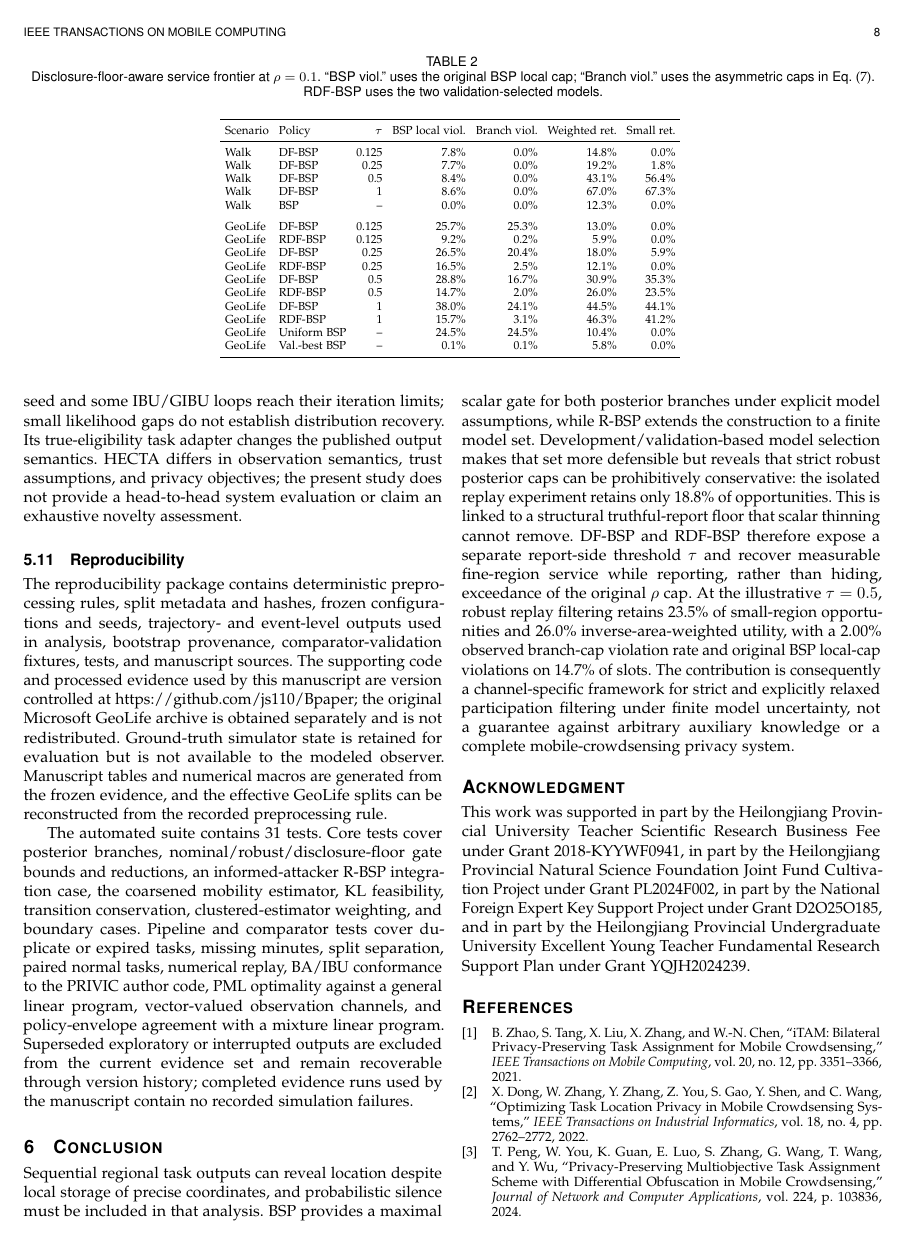
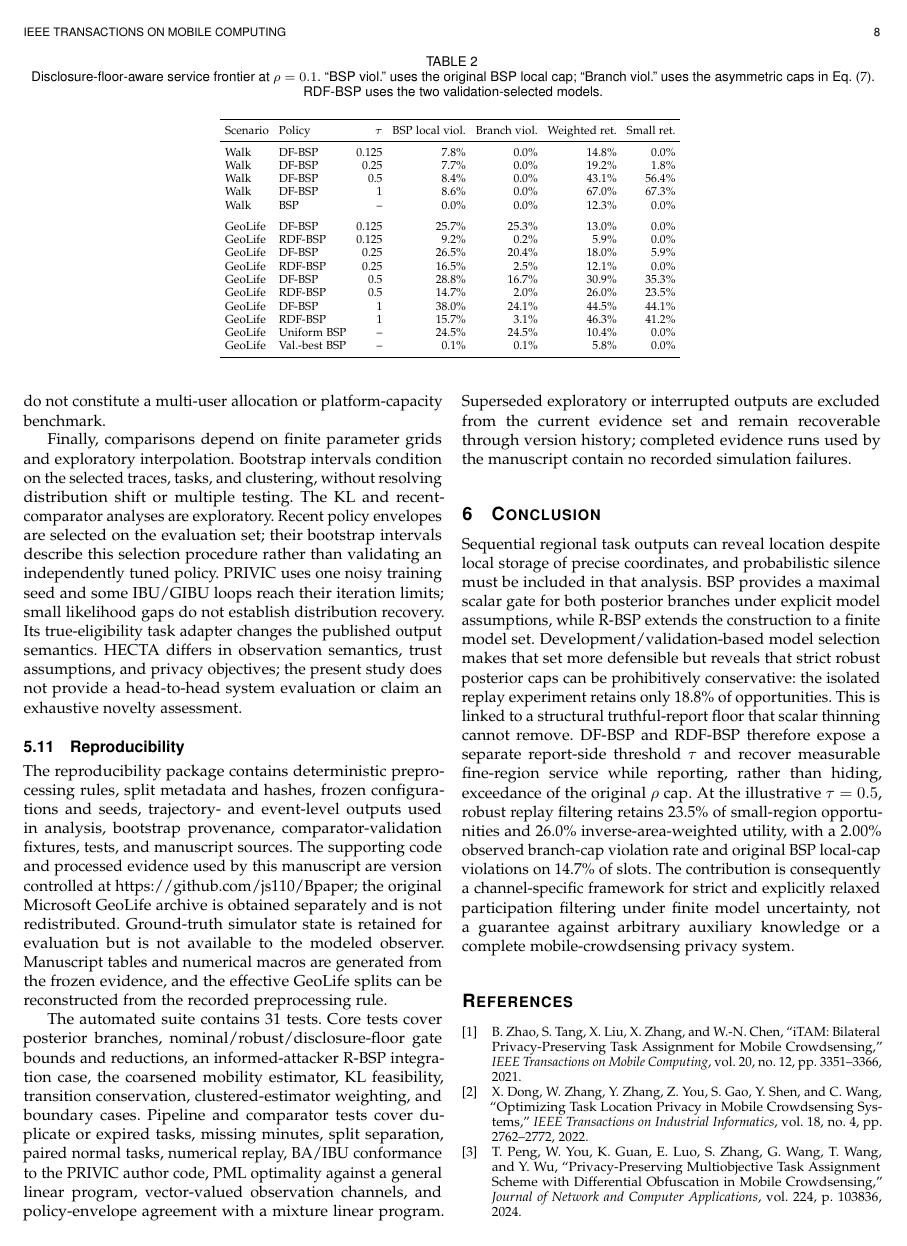
Before and after one commit to js110/Bpaper, a LaTeX paper (paper/main.tex): page 8 of 9. Compiled offline with pdfLaTeX.

Commit message:
Move funding to IEEE first footnote

```diff
--- a/paper/main.tex
+++ b/paper/main.tex
@@ -294,9 +295,6 @@ The automated suite contains 31 tests. Core tests cover posterior branches, nomi
 \section{Conclusion}
 Sequential regional task outputs can reveal location despite local storage of precise coordinates, and probabilistic silence must be included in that analysis. BSP provides a maximal scalar gate for both posterior branches under explicit model assumptions, while R-BSP extends the construction to a finite model set. Development/validation-based model selection makes that set more defensible but reveals that strict robust posterior caps can be prohibitively conservative: the isolated replay experiment retains only \GeoStrictRet\% of opportunities. This is linked to a structural truthful-report floor that scalar thinning cannot remove. DF-BSP and RDF-BSP therefore expose a separate report-side threshold $\tau$ and recover measurable fine-region service while reporting, rather than hiding, exceedance of the original $\rho$ cap. At the illustrative $\tau=0.5$, robust replay filtering retains \GeoRDFSmall\% of small-region opportunities and \GeoRDFWeighted\% inverse-area-weighted utility, with a \GeoRDFBranch\% observed branch-cap violation rate and original BSP local-cap violations on \GeoRDFLocal\% of slots. The contribution is consequently a channel-specific framework for strict and explicitly relaxed participation filtering under finite model uncertainty, not a guarantee against arbitrary auxiliary knowledge or a complete mobile-crowdsensing privacy system.
 
-\section*{Acknowledgment}
-This work was supported in part by the Heilongjiang Provincial University Teacher Scientific Research Business Fee under Grant 2018-KYYWF0941, in part by the Heilongjiang Provincial Natural Science Foundation Joint Fund Cultivation Project under Grant PL2024F002, in part by the National Foreign Expert Key Support Project under Grant D2O25O185, and in part by the Heilongjiang Provincial Undergraduate University Excellent Young Teacher Fundamental Research Support Plan under Grant YQJH2024239.
-
 \bibliographystyle{IEEEtran}
 \bibliography{references}
 \end{document}
```
Also changed, not shown: paper/main.tex (1 more changed lines).
